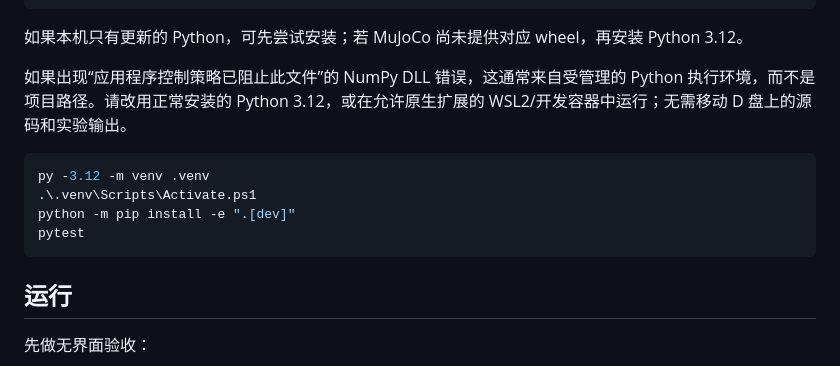
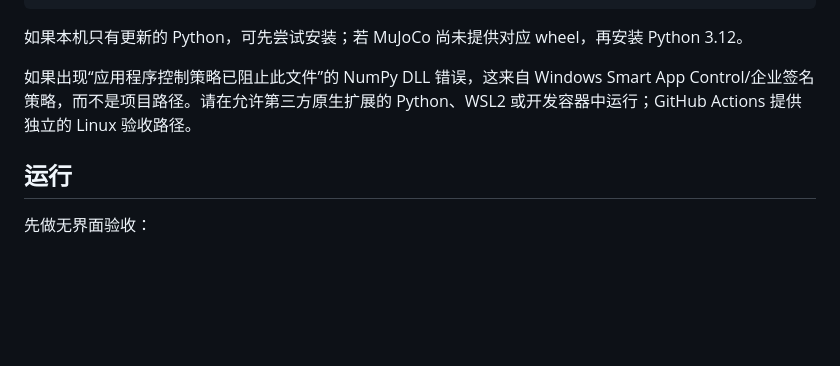
Before and after one commit to haoyu020206-netizen/panda-contact-assembly, a Markdown page: README.md, the part around one of its changes. Drawn GitHub-style; blank space fills up the shorter version.

````diff
--- a/README.md
+++ b/README.md
@@ -37,14 +54,7 @@ pytest
 
 如果本机只有更新的 Python，可先尝试安装；若 MuJoCo 尚未提供对应 wheel，再安装 Python 3.12。
 
-如果出现“应用程序控制策略已阻止此文件”的 NumPy DLL 错误，这通常来自受管理的 Python 执行环境，而不是项目路径。请改用正常安装的 Python 3.12，或在允许原生扩展的 WSL2/开发容器中运行；无需移动 D 盘上的源码和实验输出。
-
-```powershell
-py -3.12 -m venv .venv
-.\.venv\Scripts\Activate.ps1
-python -m pip install -e ".[dev]"
-pytest
-```
+如果出现“应用程序控制策略已阻止此文件”的 NumPy DLL 错误，这来自 Windows Smart App Control/企业签名策略，而不是项目路径。请在允许第三方原生扩展的 Python、WSL2 或开发容器中运行；GitHub Actions 提供独立的 Linux 验收路径。
 
 ## 运行
 
````
Also changed, not shown: other parts of README.md (+19 -2 lines), docs/results/README.md (added, +12 -0 lines), docs/results/cartesian/metrics.png (added), docs/results/joint/metrics.png (added), docs/results/peg/metrics.png (added), docs/results/scene.png (added), 6 other files.
